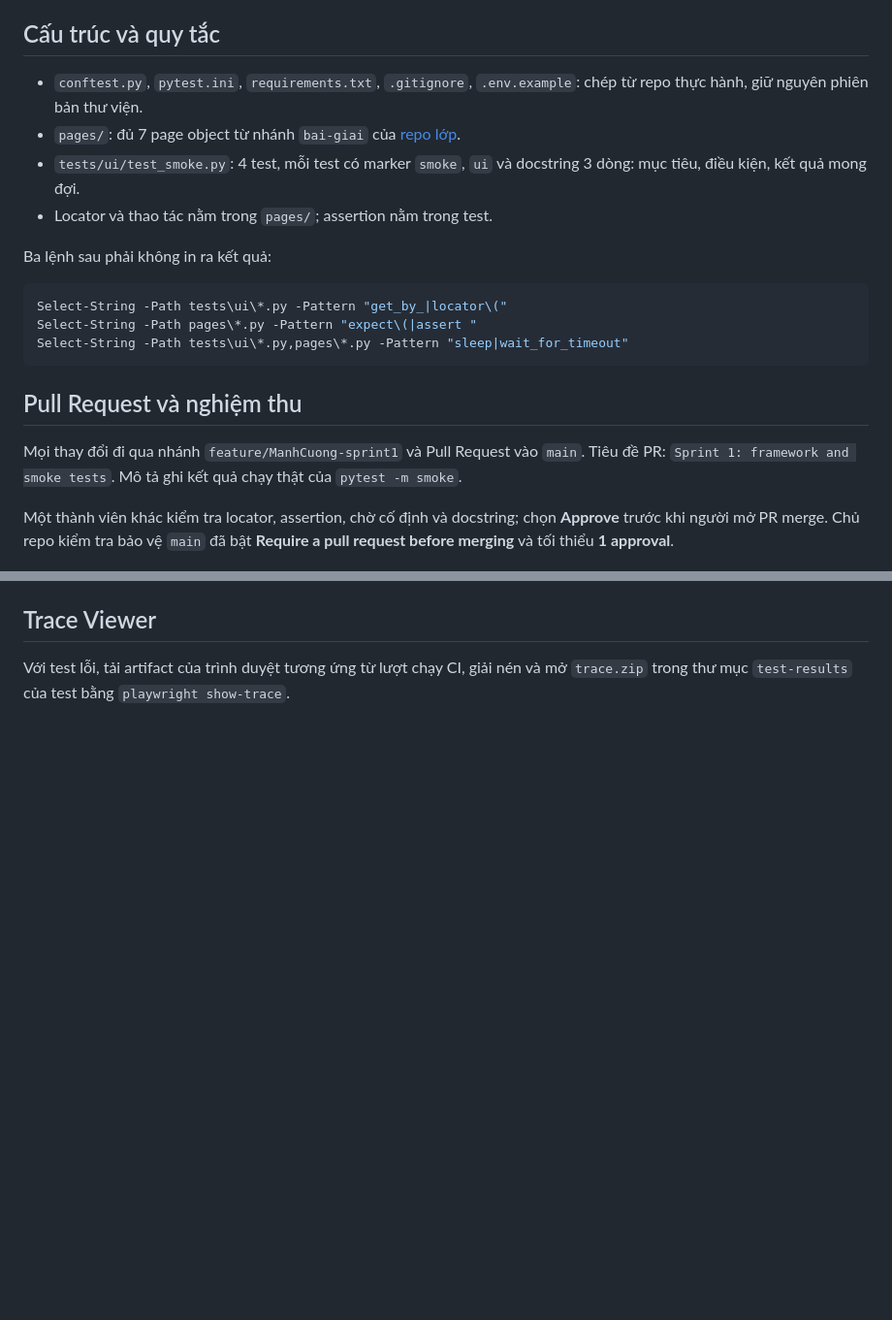
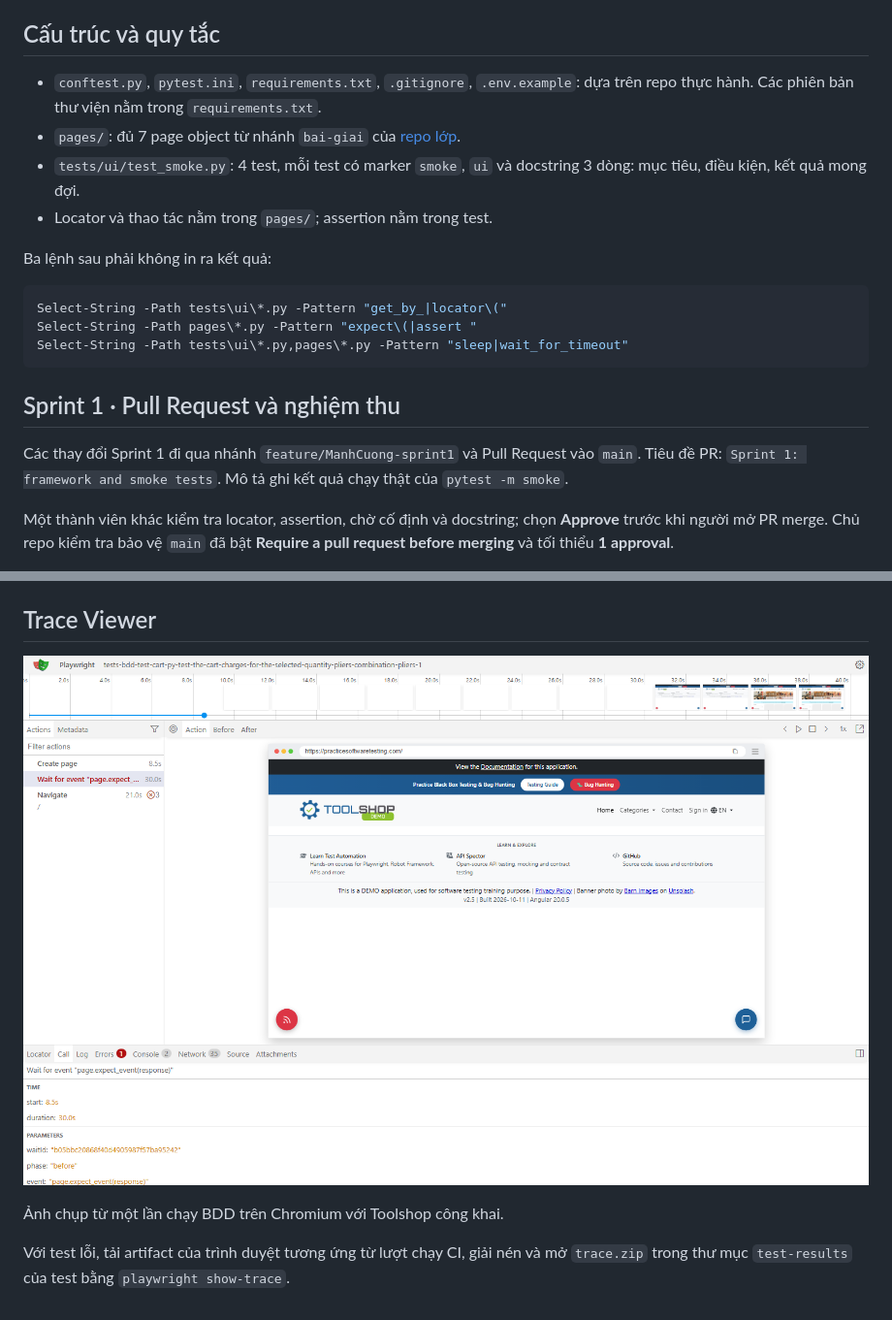
Before and after one commit to TuanAn0311/toolshop-automation-Singer, a Markdown page: README.md, 2 parts joined by grey strips. Shown at 97% size. Drawn GitHub-style; pictures changed too: docs/screenshots/trace-viewer.png (added); blank space fills up the shorter version.

Commit message:
Document verified CI and Trace Viewer results

````diff
--- a/README.md
+++ b/README.md
@@ -46,7 +46,7 @@ thuộc `example.com` để tránh khóa tài khoản dùng chung.
 ## Cấu trúc và quy tắc
 
 - `conftest.py`, `pytest.ini`, `requirements.txt`, `.gitignore`, `.env.example`:
-  chép từ repo thực hành, giữ nguyên phiên bản thư viện.
+  dựa trên repo thực hành. Các phiên bản thư viện nằm trong `requirements.txt`.
 - `pages/`: đủ 7 page object từ nhánh `bai-giai` của
   [repo lớp](https://github.com/jameboykks/toolshop-practice/tree/bai-giai/pages).
 - `tests/ui/test_smoke.py`: 4 test, mỗi test có marker `smoke`, `ui` và docstring
@@ -61,9 +61,9 @@ Select-String -Path pages\*.py -Pattern "expect\(|assert "
 Select-String -Path tests\ui\*.py,pages\*.py -Pattern "sleep|wait_for_timeout"
 ```
 
-## Pull Request và nghiệm thu
+## Sprint 1 · Pull Request và nghiệm thu
 
-Mọi thay đổi đi qua nhánh `feature/ManhCuong-sprint1` và Pull Request vào `main`.
+Các thay đổi Sprint 1 đi qua nhánh `feature/ManhCuong-sprint1` và Pull Request vào `main`.
 Tiêu đề PR: `Sprint 1: framework and smoke tests`. Mô tả ghi kết quả chạy thật
 của `pytest -m smoke`.
 
@@ -109,4 +111,8 @@ khởi động Toolshop với dữ liệu riêng và tải báo cáo HTML lên a
 ## Trace Viewer
+
+![Trace Viewer hiển thị bước chờ phản hồi thất bại và ảnh trang Toolshop](docs/screenshots/trace-viewer.png)
+
+Ảnh chụp từ một lần chạy BDD trên Chromium với Toolshop công khai.
 
 Với test lỗi, tải artifact của trình duyệt tương ứng từ lượt chạy CI, giải nén
 và mở `trace.zip` trong thư mục `test-results` của test bằng `playwright show-trace`.
````
Also changed, not shown: other parts of README.md (+2 -0 lines), docs/screenshots/ci-green.png (added).
